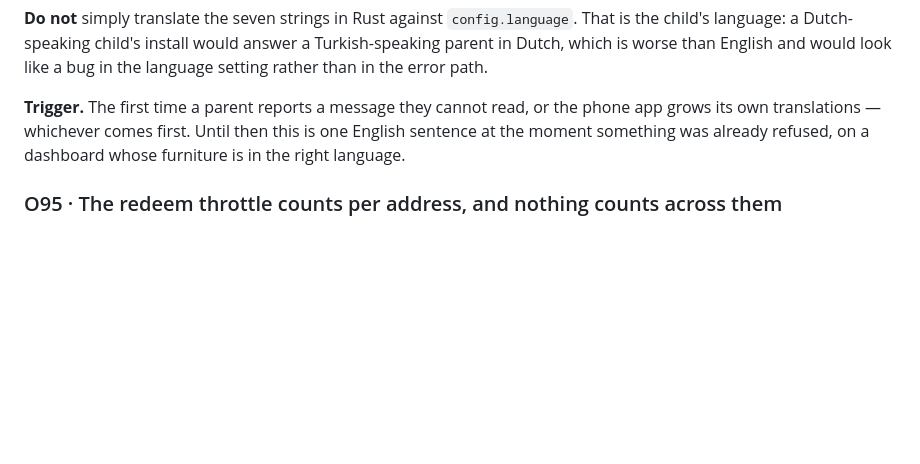
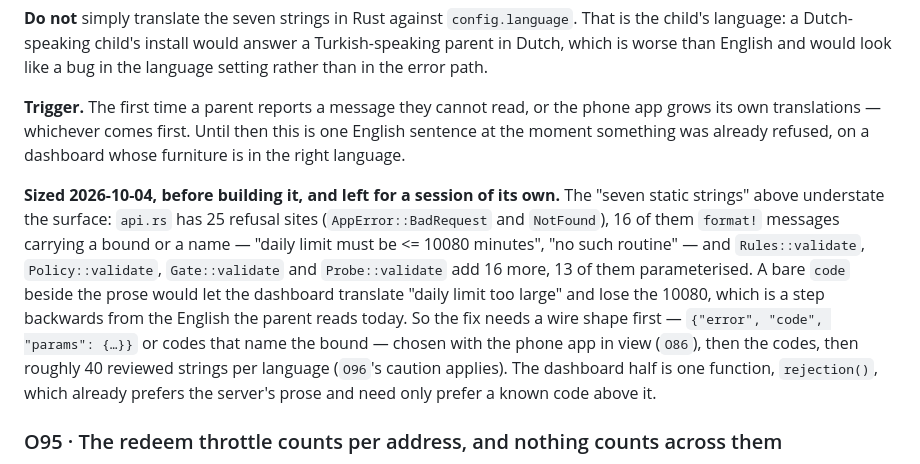
Before and after one commit to emrecdr/nestwatch, a Markdown page: docs/OPEN-FINDINGS.md, the part around the change. Drawn GitHub-style; blank space fills up the shorter version.

Commit message:
Size O94 before building it, and say what it needs first
The entry counted seven static refusal strings. api.rs has 25 refusal
sites, 16 of them format! messages carrying a bound or a name, and the
four validate functions add 16 more, 13 parameterised. A bare code beside
the prose would let the dashboard translate the class and lose the
number, which is worse than the English a parent reads today. Recorded
so the next session starts from the wire shape - codes with parameters,
chosen with the phone app in view - rather than from the seven.

```diff
--- a/docs/OPEN-FINDINGS.md
+++ b/docs/OPEN-FINDINGS.md
@@ -1777,6 +1777,18 @@ worse than English and would look like a bug in the language setting rather than
 own translations — whichever comes first. Until then this is one English sentence at the moment
 something was already refused, on a dashboard whose furniture is in the right language.
 
+**Sized 2026-10-04, before building it, and left for a session of its own.** The "seven static
+strings" above understate the surface: `api.rs` has 25 refusal sites (`AppError::BadRequest` and
+`NotFound`), 16 of them `format!` messages carrying a bound or a name — "daily limit must be <=
+10080 minutes", "no such routine" — and `Rules::validate`, `Policy::validate`, `Gate::validate` and
+`Probe::validate` add 16 more, 13 of them parameterised. A bare `code` beside the prose would let
+the dashboard translate "daily limit too large" and lose the 10080, which is a step backwards from
+the English the parent reads today. So the fix needs a wire shape first — `{"error", "code",
+"params": {…}}` or codes that name the bound — chosen with the phone app in view (`O86`), then the
+codes, then roughly 40 reviewed strings per language (`O96`'s caution applies). The dashboard half
+is one function, `rejection()`, which already prefers the server's prose and need only prefer a
+known code above it.
+
 ### O95 · The redeem throttle counts per address, and nothing counts across them
 
 `SubmitLimiter` keys on `peer.ip()` and nothing else, and `require_lan_peer` admits every RFC1918
```
